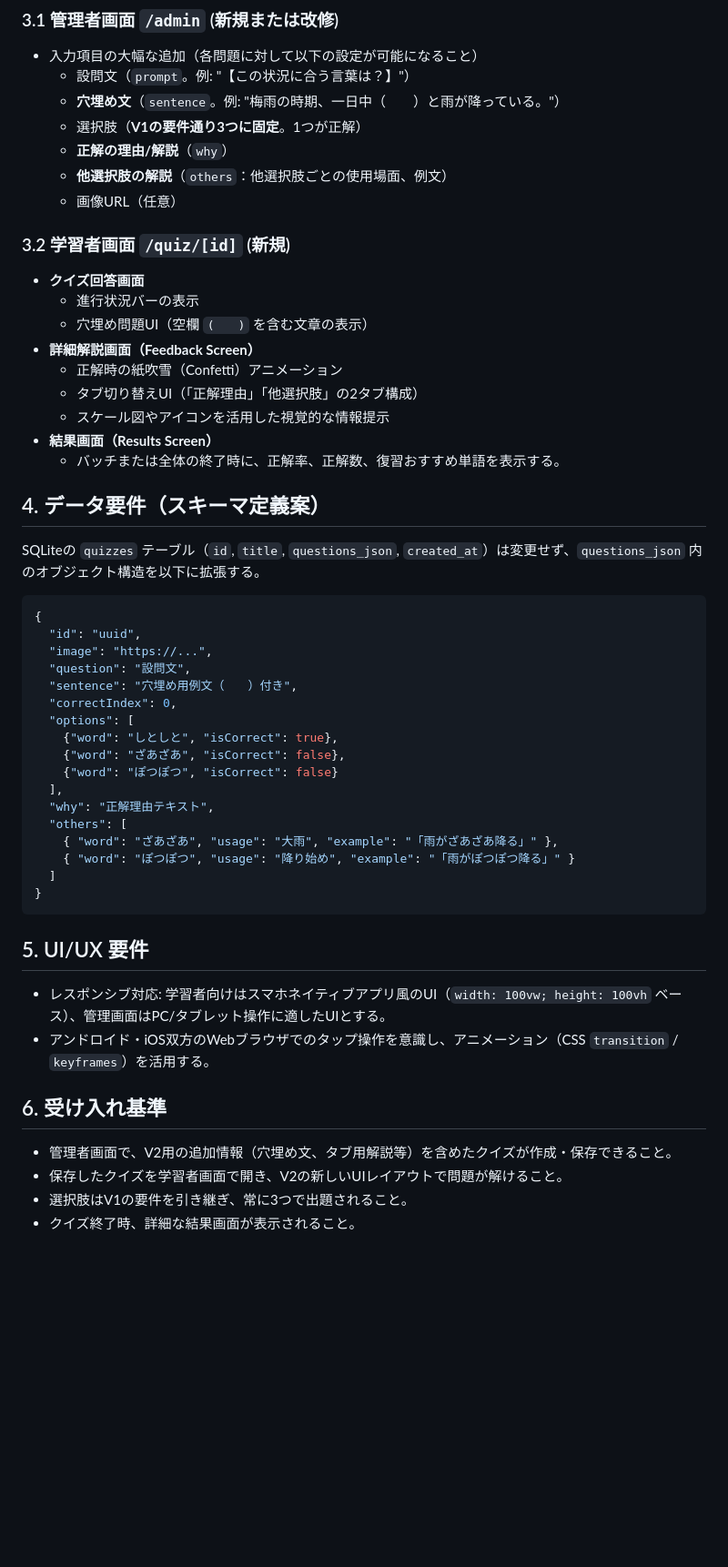
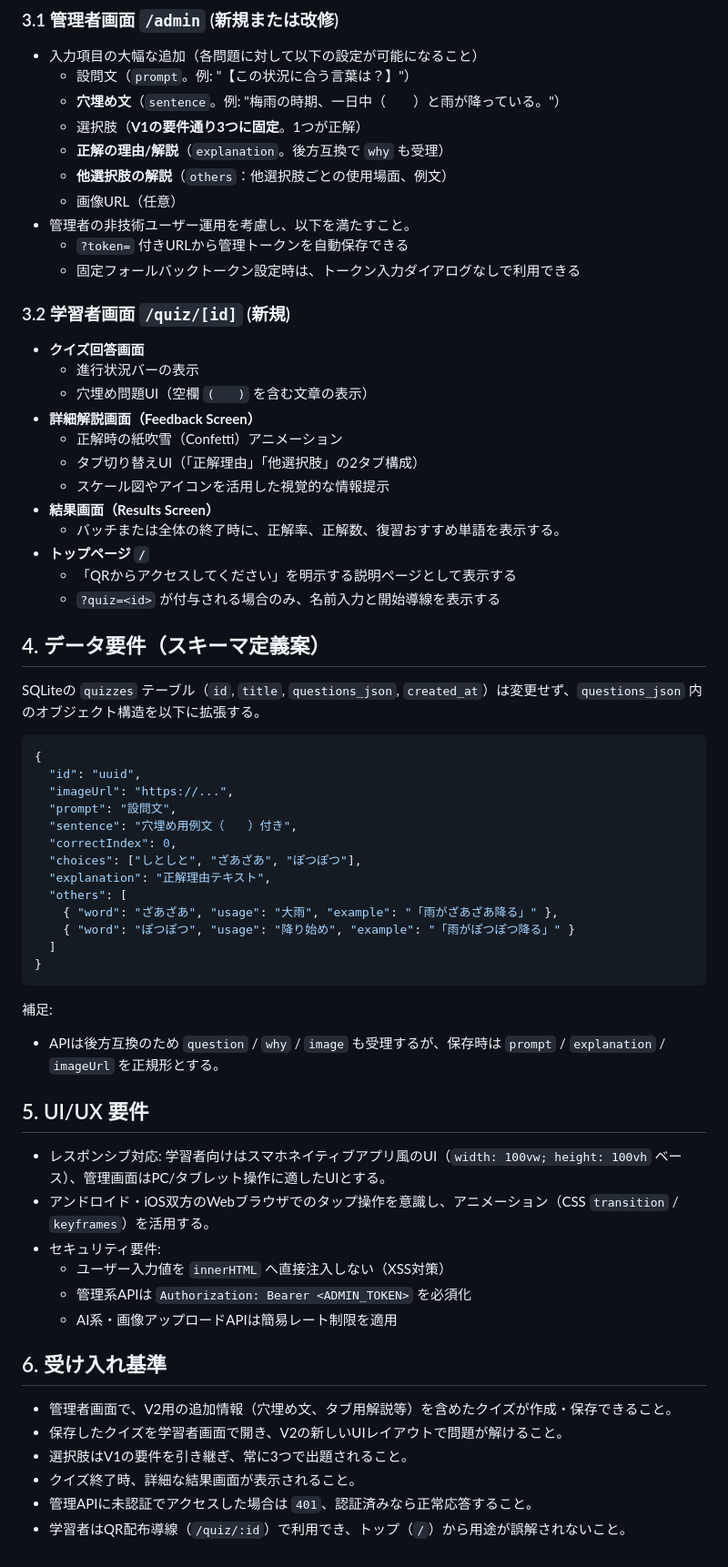
Before and after one commit to Koji-elevage/Quiz_v2, a Markdown page: 日本語クイズアプリv2_詳細要件仕様書.md, the part around one of its changes. Shown at 91% size. Drawn GitHub-style; blank space fills up the shorter version.

````diff
--- a/日本語クイズアプリv2_詳細要件仕様書.md
+++ b/日本語クイズアプリv2_詳細要件仕様書.md
@@ -18,9 +20,12 @@
   - 設問文（`prompt`。例: "【この状況に合う言葉は？】"）
   - **穴埋め文**（`sentence`。例: "梅雨の時期、一日中（　　）と雨が降っている。"）
   - 選択肢（**V1の要件通り3つに固定**。1つが正解）
-  - **正解の理由/解説**（`why`）
+  - **正解の理由/解説**（`explanation`。後方互換で `why` も受理）
   - **他選択肢の解説**（`others`：他選択肢ごとの使用場面、例文）
   - 画像URL（任意）
+- 管理者の非技術ユーザー運用を考慮し、以下を満たすこと。
+  - `?token=` 付きURLから管理トークンを自動保存できる
+  - 固定フォールバックトークン設定時は、トークン入力ダイアログなしで利用できる
 
 ### 3.2 学習者画面 `/quiz/[id]` (新規)
 - **クイズ回答画面**
@@ -32,6 +37,9 @@
   - スケール図やアイコンを活用した視覚的な情報提示
 - **結果画面（Results Screen）**
   - バッチまたは全体の終了時に、正解率、正解数、復習おすすめ単語を表示する。
+- **トップページ `/`**
+  - 「QRからアクセスしてください」を明示する説明ページとして表示する
+  - `?quiz=<id>` が付与される場合のみ、名前入力と開始導線を表示する
 
 ## 4. データ要件（スキーマ定義案）
 SQLiteの `quizzes` テーブル（`id`, `title`, `questions_json`, `created_at`）は変更せず、`questions_json` 内のオブジェクト構造を以下に拡張する。
@@ -39,16 +47,12 @@ SQLiteの `quizzes` テーブル（`id`, `title`, `questions_json`, `created_at`
 ```json
 {
   "id": "uuid",
-  "image": "https://...",
-  "question": "設問文",
+  "imageUrl": "https://...",
+  "prompt": "設問文",
   "sentence": "穴埋め用例文（　　）付き",
   "correctIndex": 0,
-  "options": [
-    {"word": "しとしと", "isCorrect": true},
-    {"word": "ざあざあ", "isCorrect": false},
-    {"word": "ぽつぽつ", "isCorrect": false}
-  ],
-  "why": "正解理由テキスト",
+  "choices": ["しとしと", "ざあざあ", "ぽつぽつ"],
+  "explanation": "正解理由テキスト",
   "others": [
     { "word": "ざあざあ", "usage": "大雨", "example": "「雨がざあざあ降る」" },
     { "word": "ぽつぽつ", "usage": "降り始め", "example": "「雨がぽつぽつ降る」" }
@@ -56,12 +60,21 @@ SQLiteの `quizzes` テーブル（`id`, `title`, `questions_json`, `created_at`
 }
 ```
 
+補足:
+- APIは後方互換のため `question` / `why` / `image` も受理するが、保存時は `prompt` / `explanation` / `imageUrl` を正規形とする。
+
 ## 5. UI/UX 要件
 - レスポンシブ対応: 学習者向けはスマホネイティブアプリ風のUI（`width: 100vw; height: 100vh` ベース）、管理画面はPC/タブレット操作に適したUIとする。
 - アンドロイド・iOS双方のWebブラウザでのタップ操作を意識し、アニメーション（CSS `transition` / `keyframes`）を活用する。
+- セキュリティ要件:
+  - ユーザー入力値を `innerHTML` へ直接注入しない（XSS対策）
+  - 管理系APIは `Authorization: Bearer <ADMIN_TOKEN>` を必須化
+  - AI系・画像アップロードAPIは簡易レート制限を適用
 
 ## 6. 受け入れ基準
 - 管理者画面で、V2用の追加情報（穴埋め文、タブ用解説等）を含めたクイズが作成・保存できること。
 - 保存したクイズを学習者画面で開き、V2の新しいUIレイアウトで問題が解けること。
 - 選択肢はV1の要件を引き継ぎ、常に3つで出題されること。
 - クイズ終了時、詳細な結果画面が表示されること。
+- 管理APIに未認証でアクセスした場合は `401`、認証済みなら正常応答すること。
+- 学習者はQR配布導線（`/quiz/:id`）で利用でき、トップ（`/`）から用途が誤解されないこと。
````
Also changed, not shown: other parts of 日本語クイズアプリv2_詳細要件仕様書.md (+4 -2 lines), 日本語クイズアプリv2_実装手順書.md (+20 -3 lines).
